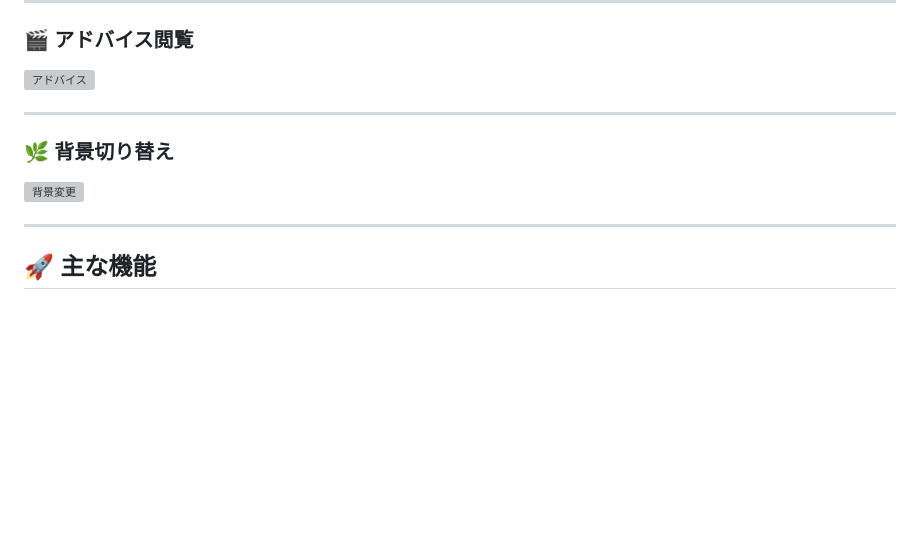
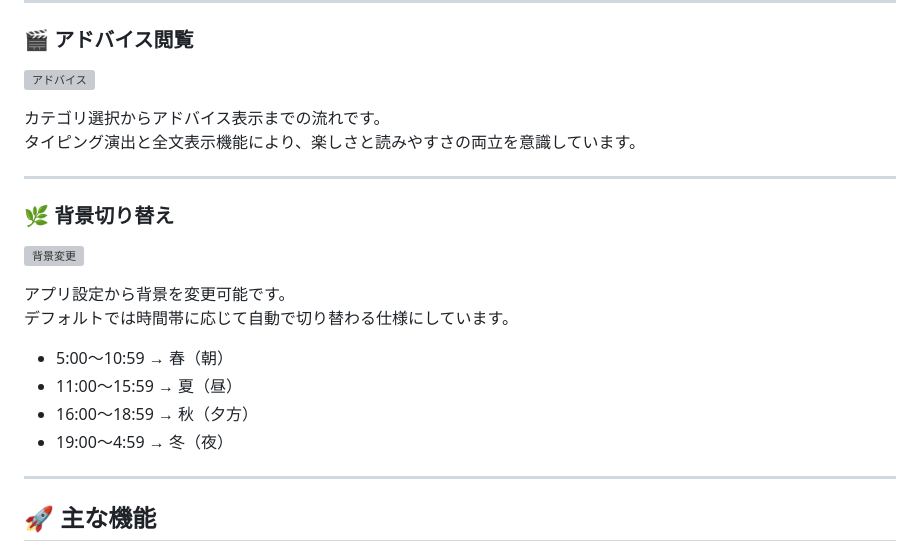
Before and after one commit to fuku-0420/owl-forest-app, a Markdown page: README.md, the part around the change. Rendered like a GitHub page; blank space fills up the shorter version; grey boxes are pictures that could not be loaded.

Commit message:
README改善（構造整理・可読性向上）

```diff
--- a/README.md
+++ b/README.md
@@ -90,11 +90,22 @@ AIに質問できる環境はありますが、
 
 ![アドバイス](./docs/advice.gif)
 
+カテゴリ選択からアドバイス表示までの流れです。
+タイピング演出と全文表示機能により、楽しさと読みやすさの両立を意識しています。
+
 ---
 
 ### 🌿 背景切り替え
 
 ![背景変更](./docs/background.gif)
+
+アプリ設定から背景を変更可能です。
+デフォルトでは時間帯に応じて自動で切り替わる仕様にしています。
+
+* 5:00〜10:59 → 春（朝）
+* 11:00〜15:59 → 夏（昼）
+* 16:00〜18:59 → 秋（夕方）
+* 19:00〜4:59 → 冬（夜）
 
 ---
 
```
